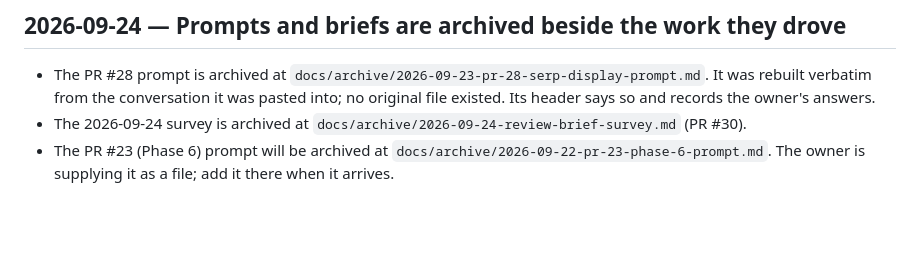
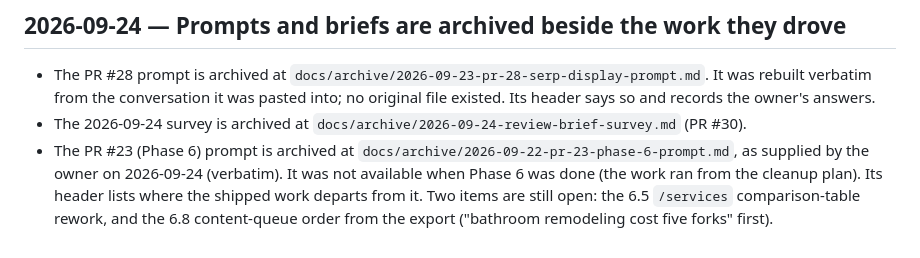
Before and after one commit to cscottburch1/burchcontracting-static, a Markdown page: docs/DECISIONS.md, the part around the change. Rendered like a GitHub page; blank space fills up the shorter version.

```diff
--- a/docs/DECISIONS.md
+++ b/docs/DECISIONS.md
@@ -1230,6 +1230,10 @@ form would compare against HEAD's commit date, or fail when a clone is shallow
   Its header says so and records the owner's answers.
 - The 2026-09-24 survey is archived at
   `docs/archive/2026-09-24-review-brief-survey.md` (PR #30).
-- The PR #23 (Phase 6) prompt will be archived at
-  `docs/archive/2026-09-22-pr-23-phase-6-prompt.md`. The owner is supplying it
-  as a file; add it there when it arrives.
+- The PR #23 (Phase 6) prompt is archived at
+  `docs/archive/2026-09-22-pr-23-phase-6-prompt.md`, as supplied by the owner
+  on 2026-09-24 (verbatim). It was not available when Phase 6 was done (the
+  work ran from the cleanup plan). Its header lists where the shipped work
+  departs from it. Two items are still open: the 6.5 `/services`
+  comparison-table rework, and the 6.8 content-queue order from the export
+  ("bathroom remodeling cost five forks" first).
```
Also changed, not shown: docs/archive/2026-09-22-pr-23-phase-6-prompt.md (added, +128 -0 lines).
